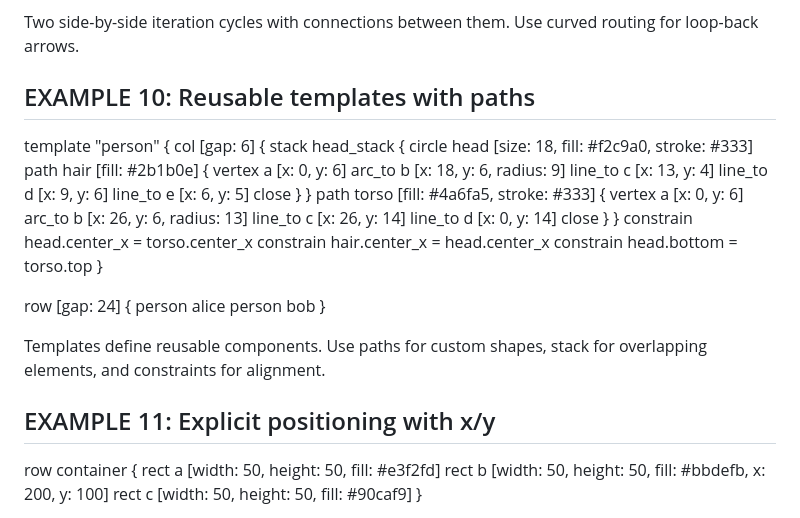
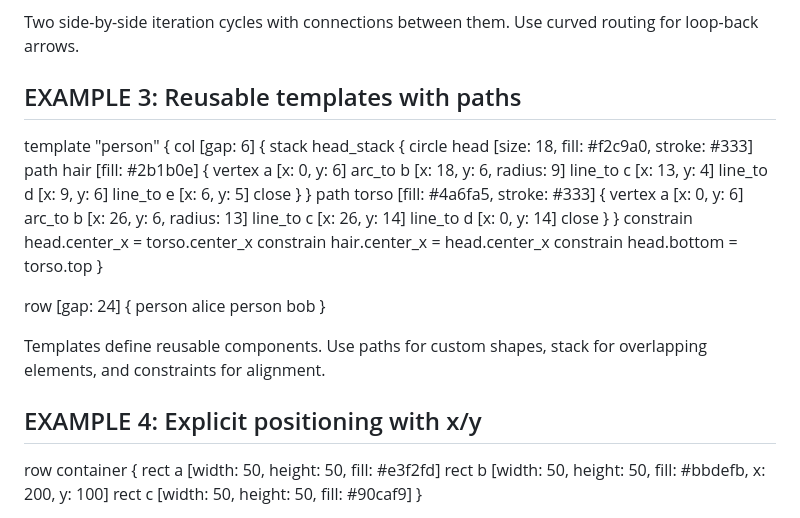
Before and after one commit to kervel/agent-illustrator, a Markdown page: docs/examples.md, the part around one of its changes. Rendered like a GitHub page.

```diff
--- a/docs/examples.md
+++ b/docs/examples.md
@@ -147,8 +54,8 @@ improve -> feedback [label: "tunes"]
 Two side-by-side iteration cycles with connections between them.
 Use curved routing for loop-back arrows.
 
-EXAMPLE 10: Reusable templates with paths
------------------------------------------
+EXAMPLE 3: Reusable templates with paths
+----------------------------------------
 template "person" {
   col [gap: 6] {
     stack head_stack {
@@ -183,8 +90,8 @@ row [gap: 24] {
 Templates define reusable components. Use paths for custom shapes,
 stack for overlapping elements, and constraints for alignment.
 
-EXAMPLE 11: Explicit positioning with x/y
------------------------------------------
+EXAMPLE 4: Explicit positioning with x/y
+----------------------------------------
 row container {
   rect a [width: 50, height: 50, fill: #e3f2fd]
   rect b [width: 50, height: 50, fill: #bbdefb, x: 200, y: 100]
```
Also changed, not shown: other parts of docs/examples.md (+5 -98 lines).
